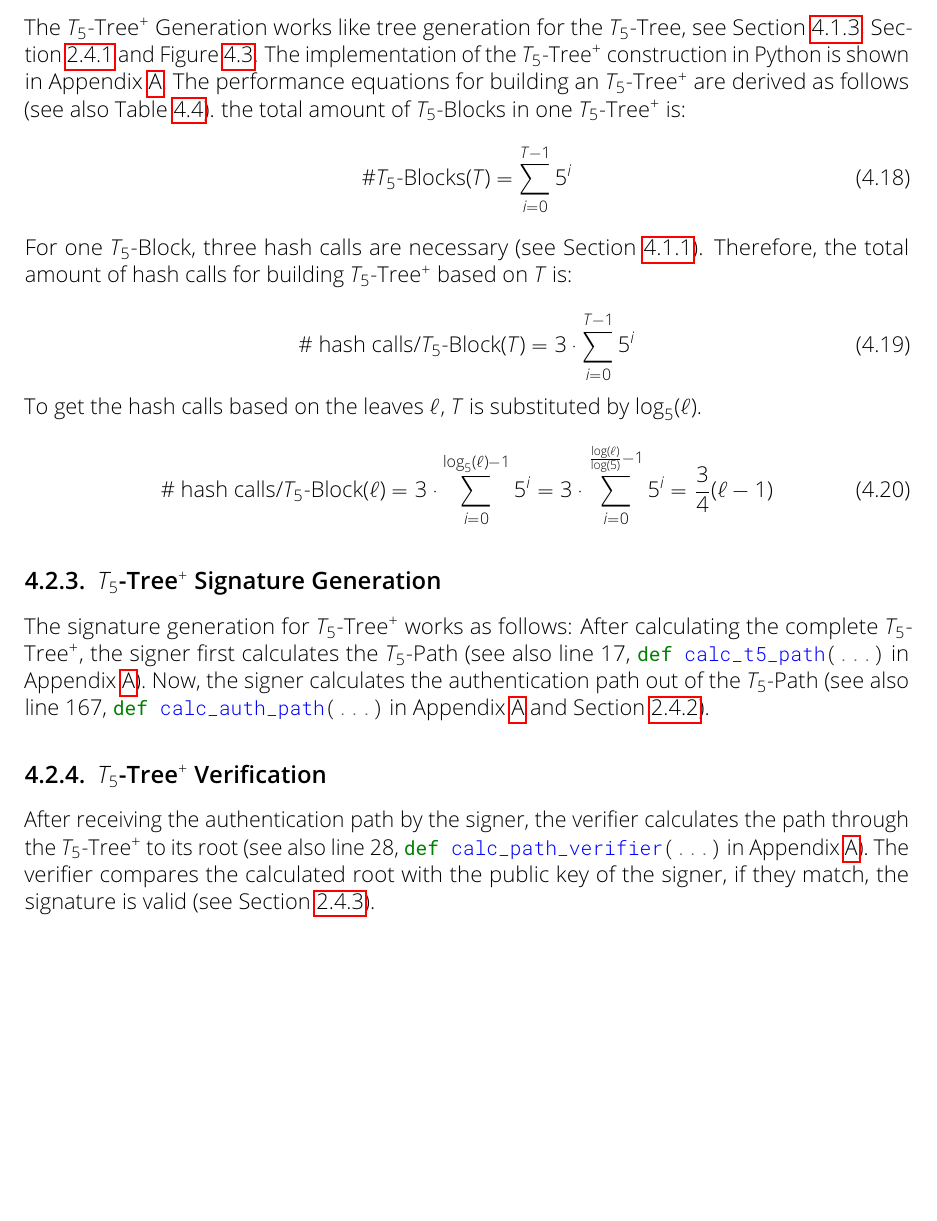
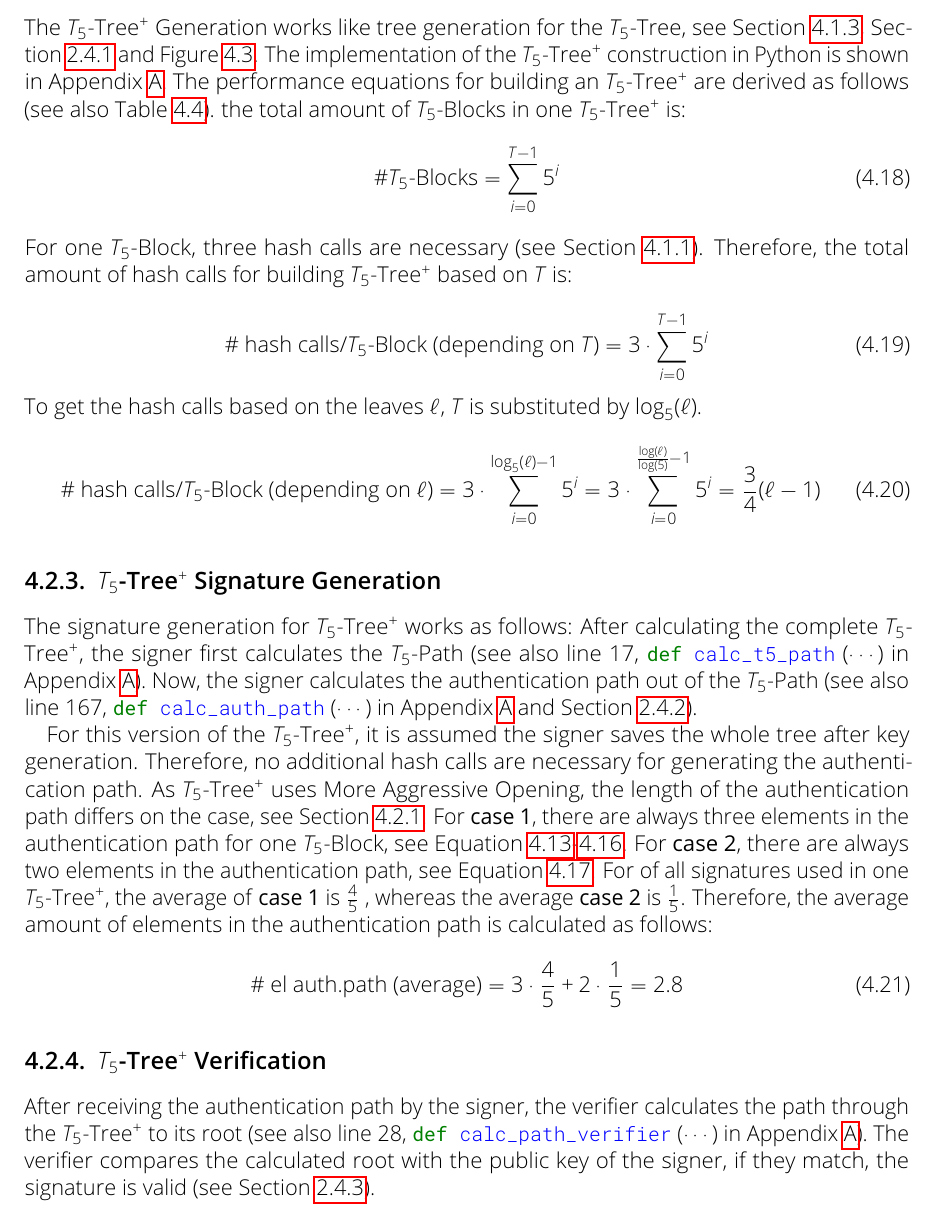
Before and after one commit to Amyy/master_thesis, a LaTeX thesis (thesis.tex, which reads chapters/methods.tex): part of page 33 of 39, cut so that both start at the same text, the shorter picture padded with empty space. Compiled offline with pdfLaTeX.

Commit message:
inserted formulas for ext.T5 tree sign. generation

```diff
--- a/chapters/methods.tex
+++ b/chapters/methods.tex
@@ -220,20 +221,31 @@ The \extree Generation works like tree generation for the \tftree, see Section~\
 %
 The performance equations for building an \extree are derived as follows (see also Table~\ref{table:t5_ext_parameter}). the total amount of \tfblocks in one \extree is:
 \begin{equation}
-\text{\#\tfblocks}(T)= \sum_{i=0}^{T-1} 5^i
+\text{\#\tfblocks} = \sum_{i=0}^{T-1} 5^i
 \end{equation}
 For one \tfblock, three hash calls are necessary (see Section~\ref{sec:t5_block}). Therefore, the total amount of hash calls for building \extree based on $T$ is:\\
 \begin{equation}
-\text{\# hash calls/\tfblock}(T) = 3 \cdot \sum_{i=0}^{T-1} 5^i
+\text{\# hash calls/\tfblock (depending on $T$)} = 3 \cdot \sum_{i=0}^{T-1} 5^i
 \end{equation}
 To get the hash calls based on the leaves $\ell$, $T$ is substituted by $\log_5(\ell)$.
 \begin{equation}
-\text{\# hash calls/\tfblock}(\ell)=3 \cdot \sum_{i=0}^{\log_5(\ell)-1} 5^i = 3 \cdot \sum_{i=0}^{\frac{\log(\ell)}{\log(5)}-1} 5^i = \frac{3}{4} (\ell-1)
+\text{\# hash calls/\tfblock (depending on $\ell$)}=3 \cdot \sum_{i=0}^{\log_5(\ell)-1} 5^i = 3 \cdot \sum_{i=0}^{\frac{\log(\ell)}{\log(5)}-1} 5^i = \frac{3}{4} (\ell-1)
 \end{equation}
 
 \subsection{\texorpdfstring{\extree}{Ext. T5-Tree} Signature Generation}
-The signature generation for \extree works as follows: After calculating the complete \extree, the signer first calculates the $T_5$-Path (see also line~17, \mintinline{python}{def calc_t5_path(...)} in Appendix~\ref{cha:appendix_t5_tree_implementation}).
-Now, the signer calculates the authentication path out of the $T_5$-Path (see also line~167, \mintinline{python}{def calc_auth_path(...)} in Appendix~\ref{cha:appendix_t5_tree_implementation} and Section~\ref{sec:mss_sig_gen}).
+The signature generation for \extree works as follows: After calculating the complete \extree, the signer first calculates the $T_5$-Path (see also line~17, \mintinline{python}{def calc_t5_path}~($\cdots$) in Appendix~\ref{cha:appendix_t5_tree_implementation}).
+Now, the signer calculates the authentication path out of the $T_5$-Path (see also line~167, \mintinline{python}{def calc_auth_path}~($\cdots$) in Appendix~\ref{cha:appendix_t5_tree_implementation} and Section~\ref{sec:mss_sig_gen}).
+
+For this version of the \extree, it is assumed the signer saves the whole tree  after key generation. Therefore, no additional hash calls are necessary for generating the authentication path. % maybe insert #hashcalls for winternitz ots generation
+As \extree uses More Aggressive Opening, the length of the authentication path differs on the case, see Section~\ref{sec:more_aggr_opening}.
+For \textbf{case~1}, there are always three elements in the authentication path for one \tfblock, see Equation~\ref{eq:more_aggr_m1_example}-\ref{eq:more_aggr_m4_example}.
+For \textbf{case~2}, there are always two elements in the authentication path, see Equation~\ref{eq:more_aggr_opening_m5_example}. For of all signatures used in one \extree, the average of \textbf{case~1} is $\frac{4}{5}$ , whereas the average \textbf{case~2} is $\frac{1}{5}$.
+Therefore, the average amount of elements in the authentication path is calculated as follows:
+\begin{equation}
+\label{eq:more_aggr_len_authpath}
+\text{\# el auth.path (average)} = 3 \cdot \frac{4}{5} + 2 \cdot \frac{1}{5} = 2.8
+\end{equation}
+
 
 % pseudocode - not working with for()
 %\begin{algorithm}
@@ -258,7 +270,7 @@ Now, the signer calculates the authentication path out of the $T_5$-Path (see al
 
 
 \subsection{\texorpdfstring{\extree}{Ext. T5-Tree} Verification}
-After receiving the authentication path by the signer, the verifier calculates the path through the \extree to its root (see also line~28, \mintinline{python}{def calc_path_verifier(...)} in Appendix~\ref{cha:appendix_t5_tree_implementation}). The verifier compares the calculated root with the public key of the signer, if they match, the signature is valid (see Section~\ref{sec:mss_sign_verif}).
+After receiving the authentication path by the signer, the verifier calculates the path through the \extree to its root (see also line~28, \mintinline{python}{def calc_path_verifier}~($\cdots$) in Appendix~\ref{cha:appendix_t5_tree_implementation}). The verifier compares the calculated root with the public key of the signer, if they match, the signature is valid (see Section~\ref{sec:mss_sign_verif}).
 
 % try to draw "more aggressive" with forest -> doesn't work so well
 %\begin{figure}
```
Also changed, not shown: chapters/methods.tex (3 more changed lines).
